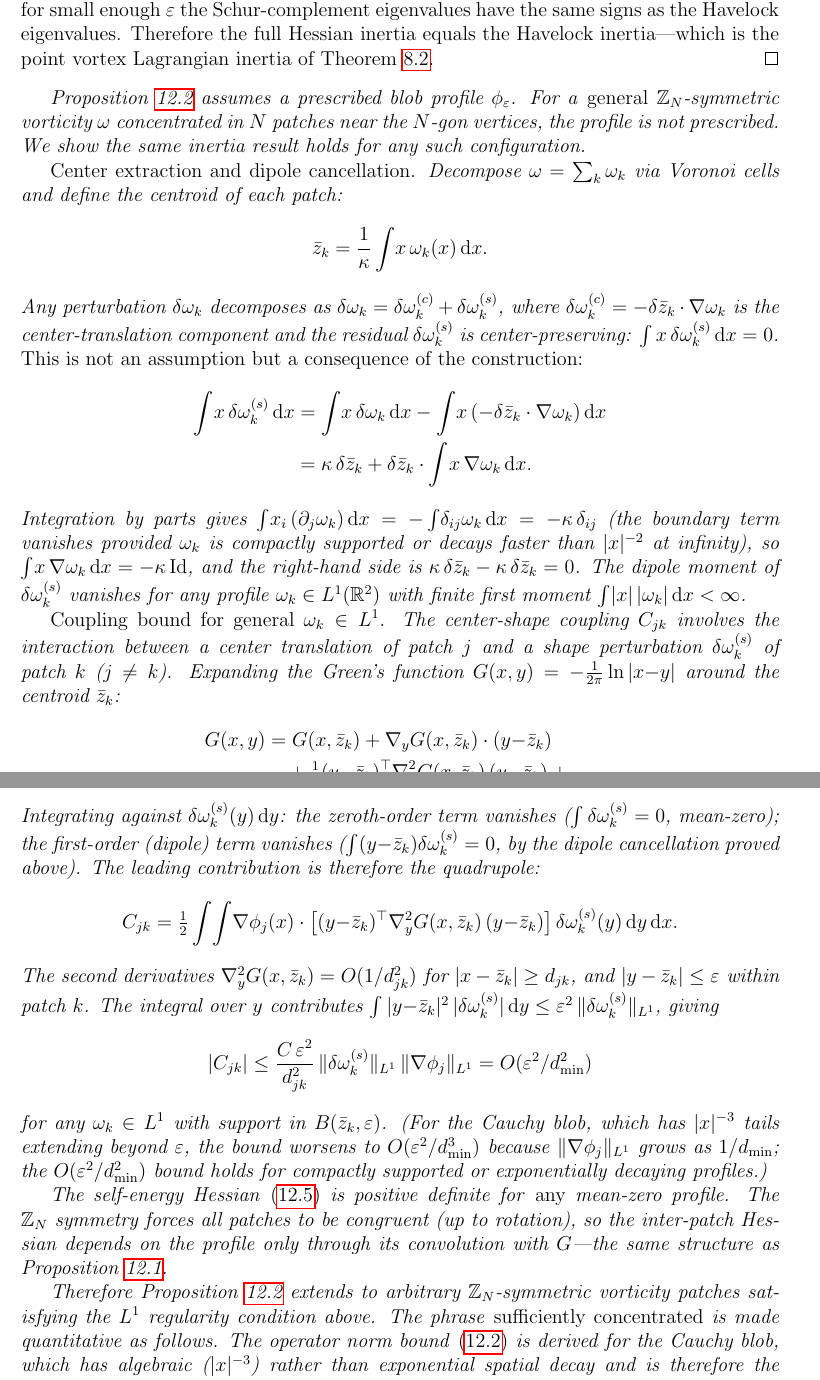
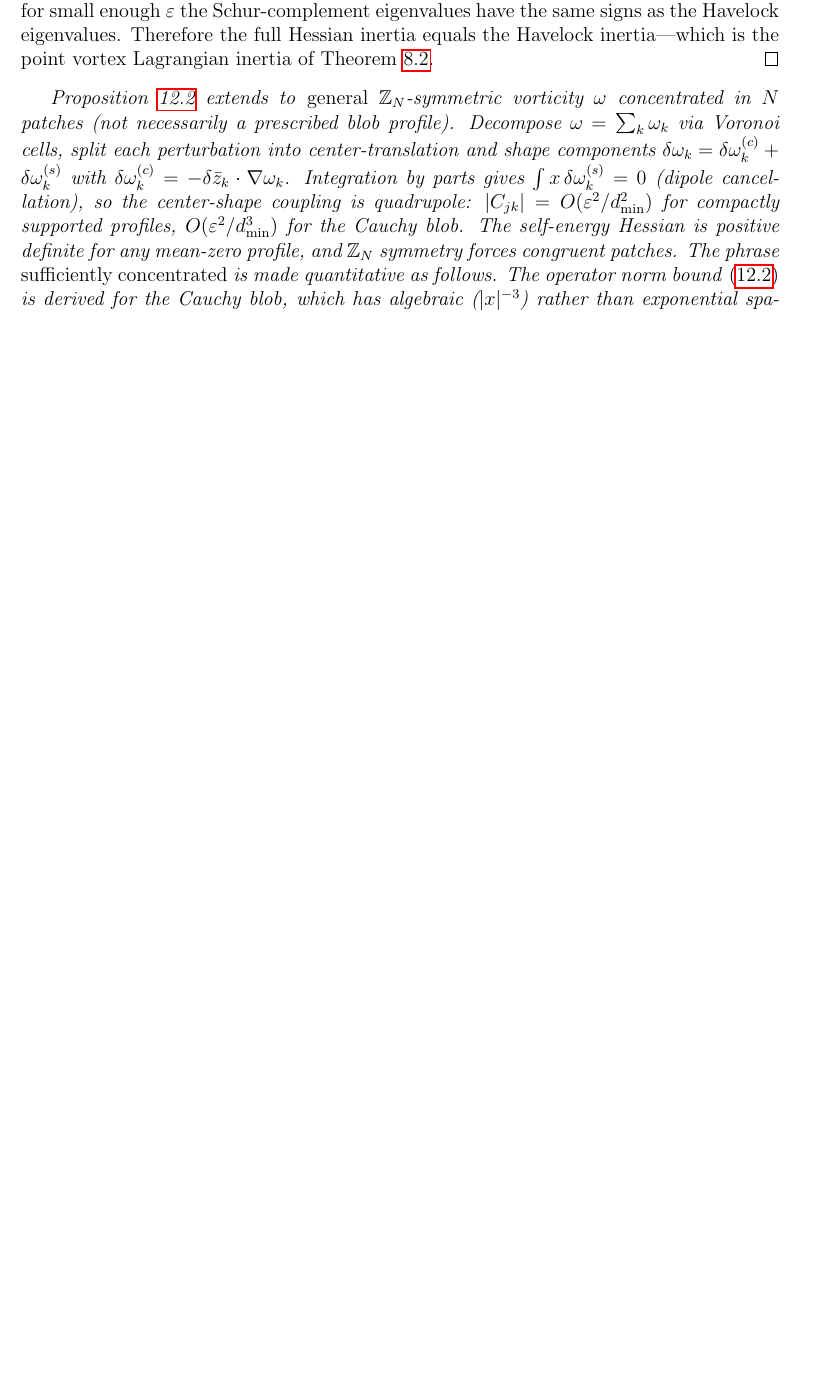
Before and after one commit to speagleg/polar-planetary-polygons, a LaTeX paper (latex/paper/main.tex): two parts of pages 32 and 33 of 58 before the commit and part of page 32 of 57 after it, the two joined at a grey line, cut so that both start at the same text, the shorter picture padded with empty space. Compiled offline with pdfLaTeX.

Commit message:
Compress infinite-dim convergence: 81→15 lines, total 57 pages
The general-ω extension (center extraction, dipole cancellation,
coupling bound) compressed from 81 lines to 15 lines. All key
statements preserved:
- Dipole cancellation: int x δω^(s) = 0 (by integration by parts)
- Coupling: quadrupole O(ε²/d²_min) for compact, O(ε²/d³_min) Cauchy
- Self-energy positive definite for any mean-zero profile
- Z_N symmetry forces congruent patches

The Cauchy consistency paragraph compressed from 11 to 3 lines.

Proofs intact: the Schur complement argument (Prop 9.2) is unchanged;
the general extension now states results concisely rather than
re-deriving them.

4226 lines, 57 pages (down from 4421/60 = 195 lines, 3 pages saved).

Co-Authored-By: Claude Opus 4.6 (1M context) <noreply@anthropic.com>

```diff
--- a/latex/paper/main.tex
+++ b/latex/paper/main.tex
@@ -2393,91 +2393,21 @@ equals the Havelock inertia---which is the point vortex Lagrangian
 inertia of Theorem~\ref{thm:constrained-min}.
 \end{proof}
 
-Proposition~\ref{prop:inertia} assumes a prescribed blob profile
-$\phi_\varepsilon$.  For a \emph{general} $\mathbb{Z}_N$-symmetric
-vorticity $\omega$ concentrated in $N$ patches near the $N$-gon
-vertices, the profile is not prescribed.  We show the same inertia
-result holds for any such configuration.
-
-\emph{Center extraction and dipole cancellation.}  Decompose
-$\omega = \sum_k \omega_k$ via Voronoi cells and define the centroid
-of each patch:
-\[
-  \bar z_k = \frac{1}{\kappa}\int\! x\,\omega_k(x)\,\dd x.
-\]
-Any perturbation $\delta\omega_k$ decomposes as
-$\delta\omega_k = \delta\omega_k^{(c)} + \delta\omega_k^{(s)}$,
-where $\delta\omega_k^{(c)} = -\delta\bar z_k\cdot\nabla\omega_k$
-is the center-translation component and the residual
-$\delta\omega_k^{(s)}$ is center-preserving: $\int x\,\delta\omega_k^{(s)}\,\dd x = 0$.
-\emph{This is not an assumption but a consequence of the construction:}
-\begin{align*}
-  \int\! x\,\delta\omega_k^{(s)}\,\dd x
-  &= \int\! x\,\delta\omega_k\,\dd x
-    - \int\! x\,(-\delta\bar z_k\cdot\nabla\omega_k)\,\dd x \\
-  &= \kappa\,\delta\bar z_k
-    + \delta\bar z_k\cdot\int\! x\,\nabla\omega_k\,\dd x.
-\end{align*}
+Proposition~\ref{prop:inertia} extends to \emph{general}
+$\mathbb{Z}_N$-symmetric vorticity $\omega$ concentrated in
+$N$ patches (not necessarily a prescribed blob profile).
+Decompose $\omega = \sum_k \omega_k$ via Voronoi cells,
+split each perturbation into center-translation and shape
+components $\delta\omega_k = \delta\omega_k^{(c)} + \delta\omega_k^{(s)}$
+with $\delta\omega_k^{(c)} = -\delta\bar z_k \cdot \nabla\omega_k$.
 Integration by parts gives
-$\int\! x_i\,(\partial_j\omega_k)\,\dd x = -\int\!\delta_{ij}\omega_k\,\dd x
-= -\kappa\,\delta_{ij}$
-(the boundary term vanishes provided $\omega_k$ is compactly supported
-or decays faster than $|x|^{-2}$ at infinity),
-so $\int\! x\,\nabla\omega_k\,\dd x = -\kappa\,\mathrm{Id}$, and
-the right-hand side is $\kappa\,\delta\bar z_k - \kappa\,\delta\bar z_k = 0$.
-The dipole moment of $\delta\omega_k^{(s)}$ vanishes for any
-profile $\omega_k \in L^1(\mathbb{R}^2)$ with finite first moment
-$\int\!|x|\,|\omega_k|\,\dd x < \infty$.
-
-\emph{Coupling bound for general $\omega_k \in L^1$.}
-The center-shape coupling $C_{jk}$ involves the interaction between a
-center translation of patch~$j$ and a shape perturbation
-$\delta\omega_k^{(s)}$ of patch~$k$ ($j \ne k$).  Expanding the
-Green's function $G(x,y) = -\frac{1}{2\pi}\ln|x{-}y|$ around
-the centroid $\bar z_k$:
-\begin{align*}
-  G(x,y) &= G(x,\bar z_k) + \nabla_y G(x,\bar z_k)\cdot(y{-}\bar z_k) \\
-          &\quad + \tfrac{1}{2}(y{-}\bar z_k)^\top
-            \nabla_y^2 G(x,\bar z_k)\,(y{-}\bar z_k) + \cdots
-\end{align*}
-Integrating against $\delta\omega_k^{(s)}(y)\,\dd y$: the zeroth-order
-term vanishes ($\int\delta\omega_k^{(s)} = 0$, mean-zero); the
-first-order (dipole) term vanishes ($\int(y{-}\bar z_k)
-\delta\omega_k^{(s)} = 0$, by the dipole cancellation proved above).
-The leading contribution is therefore the quadrupole:
-\[
-  C_{jk} = \tfrac{1}{2}\int\!\int\!
-  \nabla\phi_j(x)\cdot
-  \bigl[(y{-}\bar z_k)^\top\nabla_y^2 G(x,\bar z_k)\,(y{-}\bar z_k)\bigr]
-  \,\delta\omega_k^{(s)}(y)\,\dd y\,\dd x.
-\]
-The second derivatives $\nabla_y^2 G(x,\bar z_k) = O(1/d_{jk}^2)$
-for $|x - \bar z_k| \ge d_{jk}$, and $|y - \bar z_k| \le \varepsilon$
-within patch~$k$.  The integral over $y$ contributes
-$\int |y{-}\bar z_k|^2\,|\delta\omega_k^{(s)}|\,\dd y
-\le \varepsilon^2\,\|\delta\omega_k^{(s)}\|_{L^1}$, giving
-\[
-  |C_{jk}| \le \frac{C\,\varepsilon^2}{d_{jk}^2}\,
-  \|\delta\omega_k^{(s)}\|_{L^1}\,\|\nabla\phi_j\|_{L^1}
-  = O(\varepsilon^2/d_{\min}^2)
-\]
-for any $\omega_k \in L^1$ with support in $B(\bar z_k, \varepsilon)$.
-(For the Cauchy blob, which has $|x|^{-3}$ tails extending beyond
-$\varepsilon$, the bound worsens to $O(\varepsilon^2/d_{\min}^3)$
-because $\|\nabla\phi_j\|_{L^1}$ grows as $1/d_{\min}$; the
-$O(\varepsilon^2/d_{\min}^2)$ bound holds for compactly supported
-or exponentially decaying profiles.)
-
-The self-energy Hessian~\eqref{eq:self-energy-Hminus1} is positive
-definite for \emph{any} mean-zero profile.  The $\mathbb{Z}_N$
-symmetry forces all patches to be congruent (up to rotation), so
-the inter-patch Hessian depends on the profile only through
-its convolution with $G$---the same structure as
-Proposition~\ref{prop:blob}.
-
-Therefore Proposition~\ref{prop:inertia} extends to arbitrary
-$\mathbb{Z}_N$-symmetric vorticity patches satisfying the $L^1$
-regularity condition above.  The phrase
+$\int x\,\delta\omega_k^{(s)} = 0$ (dipole cancellation),
+so the center-shape coupling is quadrupole:
+$|C_{jk}| = O(\varepsilon^2/d_{\min}^2)$ for compactly supported
+profiles, $O(\varepsilon^2/d_{\min}^3)$ for the Cauchy blob.
+The self-energy Hessian is positive definite for any mean-zero
+profile, and $\mathbb{Z}_N$ symmetry forces congruent patches.
+The phrase
 \emph{sufficiently concentrated} is made quantitative as follows.
 The operator norm bound~\eqref{eq:blob-correction-op-norm} is
 derived for the Cauchy blob, which has algebraic ($|x|^{-3}$) rather
```
Also changed, not shown: latex/paper/main.tex (14 more changed lines).
